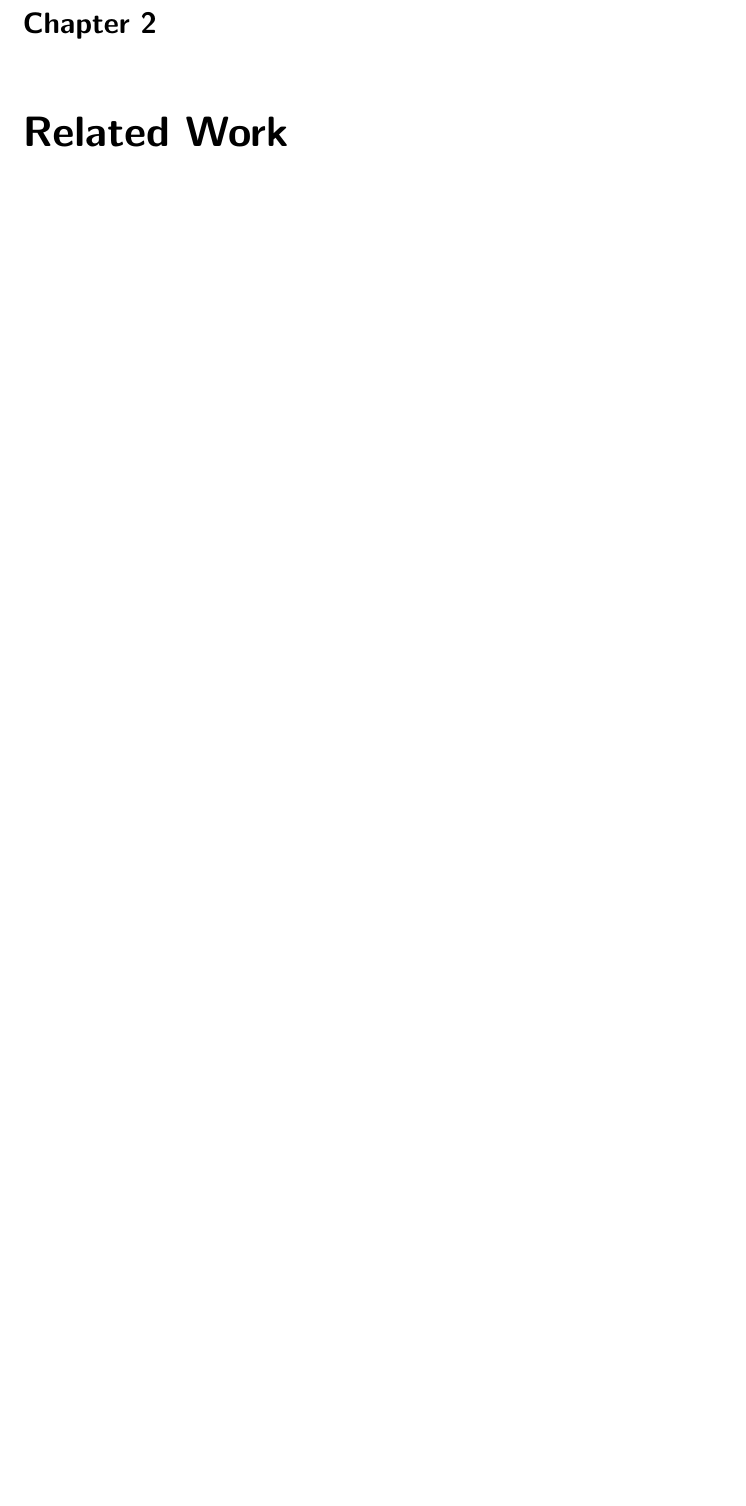
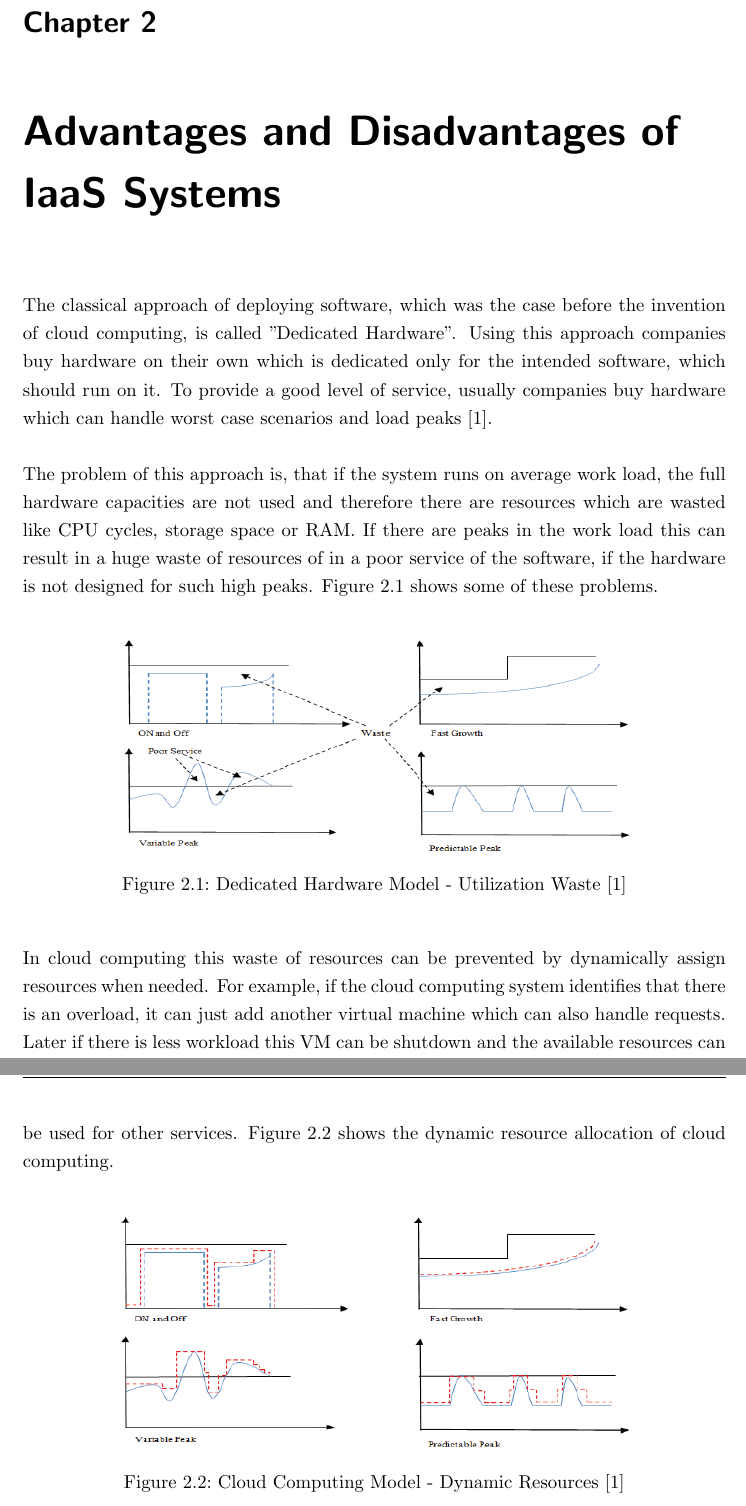
Before and after one commit to hias234/SeminarIaaS, a LaTeX thesis (document/thesis.tex, which reads document/chapters/related.tex): part of page 13 of 16 before the commit and two parts of pages 13 and 14 of 18 after it, the two joined at a grey line, cut so that both start at the same text, the shorter picture padded with empty space. The pictures show the PDF file document/thesis.pdf that the author committed with the source.

Commit message:
added a few lines for advantages of cloud computing

```diff
--- a/document/chapters/related.tex
+++ b/document/chapters/related.tex
@@ -1,2 +1,22 @@
-\chapter{Related Work}
-\label{chap:relatedwork}
+\chapter{Advantages and Disadvantages of IaaS Systems}
+\label{chap:advantages}
+
+The classical approach of deploying software, which was the case before the invention of cloud computing, is called "Dedicated Hardware". Using this approach companies buy hardware on their own which is dedicated only for the intended software, which should run on it. To provide a good level of service, usually companies buy hardware which can handle worst case scenarios and load peaks \cite{Gajbhiye_2014}.
+
+The problem of this approach is, that if the system runs on average work load, the full hardware capacities are not used and therefore there are resources which are wasted like CPU cycles, storage space or RAM. If there are peaks in the work load this can result in a huge waste of resources of in a poor service of the software, if the hardware is not designed for such high peaks. Figure \ref{fig:dedicated_hardware_utilization} shows some of these problems.
+
+\begin{figure}[h!]
+	\centering
+		\includegraphics[width=0.75\textwidth]{dedicated_hardware_utilization}
+	\caption{Dedicated Hardware Model - Utilization Waste \cite{Gajbhiye_2014}}
+	\label{fig:dedicated_hardware_utilization}
+\end{figure}
+
+In cloud computing this waste of resources can be prevented by dynamically assign resources when needed. For example, if the cloud computing system identifies that there is an overload, it can just add another virtual machine which can also handle requests. Later if there is less workload this VM can be shutdown and the available resources can be used for other services. Figure \ref{fig:cloud_computing_utilization} shows the dynamic resource allocation of cloud computing.
+
+\begin{figure}[h!]
+	\centering
+		\includegraphics[width=0.75\textwidth]{cloud_computing_utilization}
+	\caption{Cloud Computing Model - Dynamic Resources \cite{Gajbhiye_2014}}
+	\label{fig:cloud_computing_utilization}
+\end{figure}
```
Also changed, not shown: document/literature.bib (+9 -0 lines), document/imgs/cloud_computing_utilization.PNG (added), document/imgs/dedicated_hardware_utilization.PNG (added), document/thesis.pdf, 1 other file.
